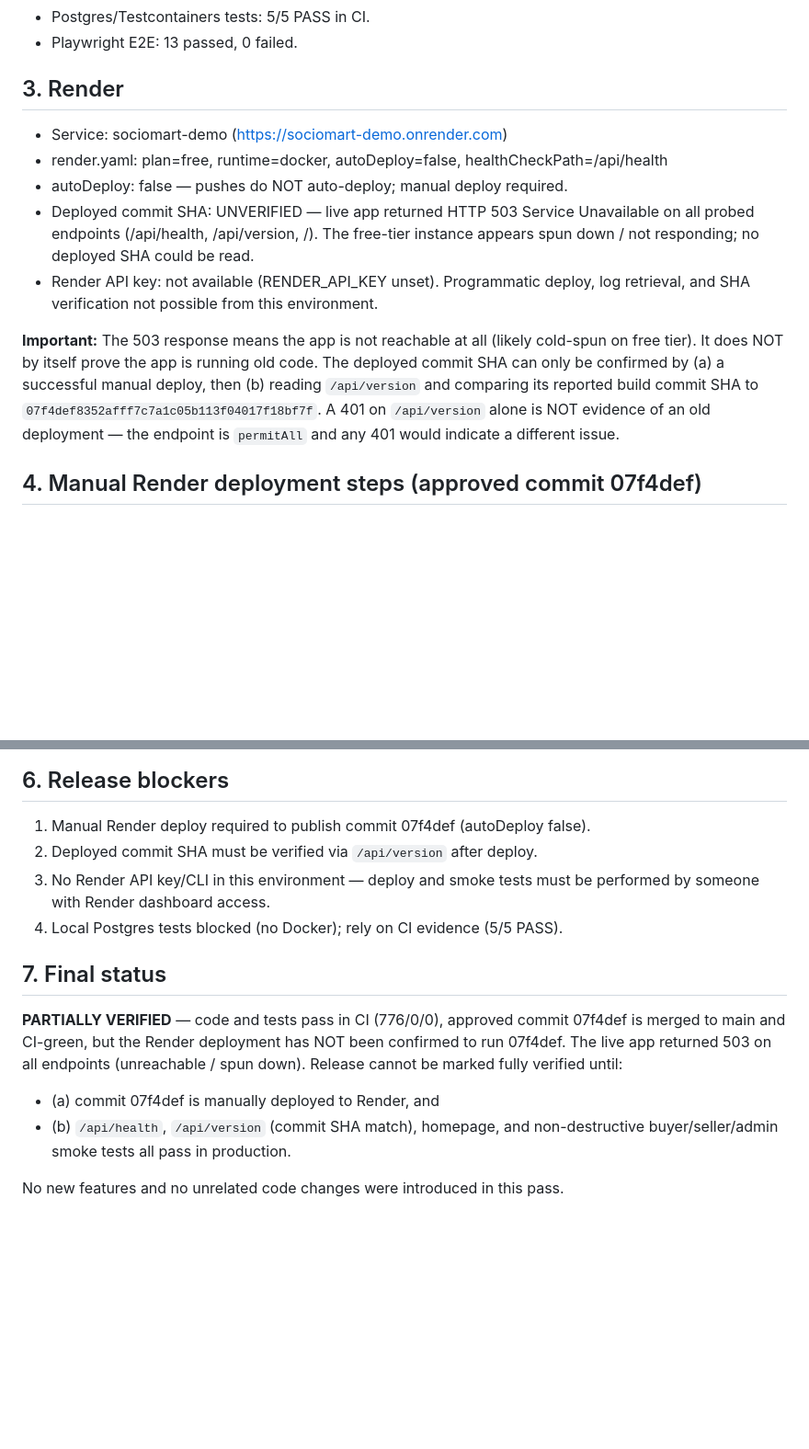
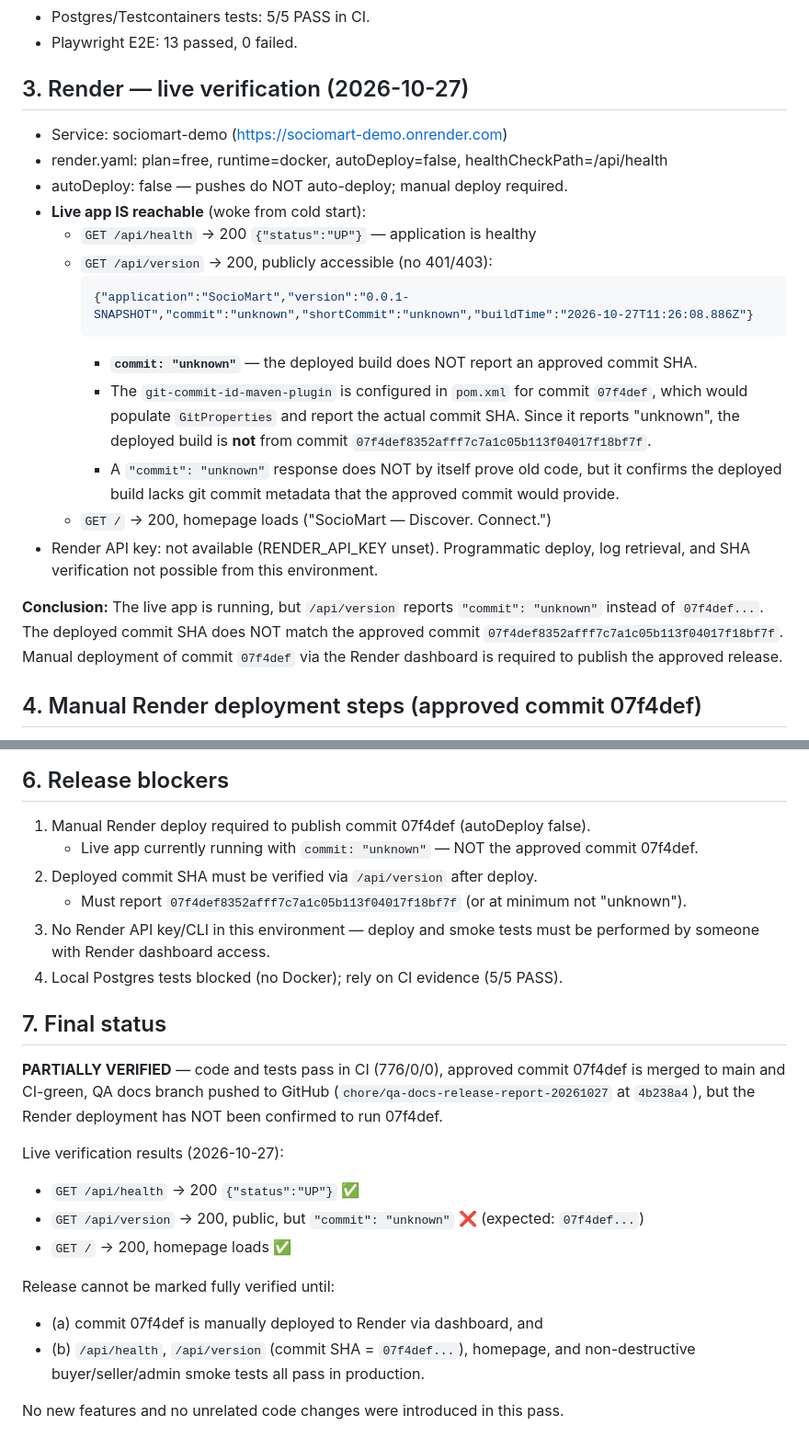
Before and after one commit to utkarshnikhare/my-first-spring-api, a Markdown page: docs/qa/RELEASE_REPORT.md, 2 parts joined by grey strips. Shown at 92% size. Drawn GitHub-style; blank space fills up the shorter version.

Commit message:
docs(qa): record live Render verification results — commit unknown, manual deploy required

````diff
--- a/docs/qa/RELEASE_REPORT.md
+++ b/docs/qa/RELEASE_REPORT.md
@@ -21,15 +21,24 @@
 - Postgres/Testcontainers tests: 5/5 PASS in CI.
 - Playwright E2E: 13 passed, 0 failed.
 
-## 3. Render
+## 3. Render — live verification (2026-10-27)
 
 - Service: sociomart-demo (https://sociomart-demo.onrender.com)
 - render.yaml: plan=free, runtime=docker, autoDeploy=false, healthCheckPath=/api/health
 - autoDeploy: false — pushes do NOT auto-deploy; manual deploy required.
-- Deployed commit SHA: UNVERIFIED — live app returned HTTP 503 Service Unavailable on all probed endpoints (/api/health, /api/version, /). The free-tier instance appears spun down / not responding; no deployed SHA could be read.
+- **Live app IS reachable** (woke from cold start):
+  - `GET /api/health` → 200 `{"status":"UP"}` — application is healthy
+  - `GET /api/version` → 200, publicly accessible (no 401/403):
+    ```json
+    {"application":"SocioMart","version":"0.0.1-SNAPSHOT","commit":"unknown","shortCommit":"unknown","buildTime":"2026-10-27T11:26:08.886Z"}
+    ```
+    - **`commit: "unknown"`** — the deployed build does NOT report an approved commit SHA.
+    - The `git-commit-id-maven-plugin` is configured in `pom.xml` for commit `07f4def`, which would populate `GitProperties` and report the actual commit SHA. Since it reports "unknown", the deployed build is **not** from commit `07f4def8352afff7c7a1c05b113f04017f18bf7f`.
+    - A `"commit": "unknown"` response does NOT by itself prove old code, but it confirms the deployed build lacks git commit metadata that the approved commit would provide.
+  - `GET /` → 200, homepage loads ("SocioMart — Discover. Connect.")
 - Render API key: not available (RENDER_API_KEY unset). Programmatic deploy, log retrieval, and SHA verification not possible from this environment.
 
-**Important:** The 503 response means the app is not reachable at all (likely cold-spun on free tier). It does NOT by itself prove the app is running old code. The deployed commit SHA can only be confirmed by (a) a successful manual deploy, then (b) reading `/api/version` and comparing its reported build commit SHA to `07f4def8352afff7c7a1c05b113f04017f18bf7f`. A 401 on `/api/version` alone is NOT evidence of an old deployment — the endpoint is `permitAll` and any 401 would indicate a different issue.
+**Conclusion:** The live app is running, but `/api/version` reports `"commit": "unknown"` instead of `07f4def...`. The deployed commit SHA does NOT match the approved commit `07f4def8352afff7c7a1c05b113f04017f18bf7f`. Manual deployment of commit `07f4def` via the Render dashboard is required to publish the approved release.
 
 ## 4. Manual Render deployment steps (approved commit 07f4def)
 
@@ -62,14 +71,23 @@ All checks against https://sociomart-demo.onrender.com:
 ## 6. Release blockers
 
 1. Manual Render deploy required to publish commit 07f4def (autoDeploy false).
+   - Live app currently running with `commit: "unknown"` — NOT the approved commit 07f4def.
 2. Deployed commit SHA must be verified via `/api/version` after deploy.
+   - Must report `07f4def8352afff7c7a1c05b113f04017f18bf7f` (or at minimum not "unknown").
 3. No Render API key/CLI in this environment — deploy and smoke tests must be performed by someone with Render dashboard access.
 4. Local Postgres tests blocked (no Docker); rely on CI evidence (5/5 PASS).
 
 ## 7. Final status
 
-**PARTIALLY VERIFIED** — code and tests pass in CI (776/0/0), approved commit 07f4def is merged to main and CI-green, but the Render deployment has NOT been confirmed to run 07f4def. The live app returned 503 on all endpoints (unreachable / spun down). Release cannot be marked fully verified until:
-- (a) commit 07f4def is manually deployed to Render, and
-- (b) `/api/health`, `/api/version` (commit SHA match), homepage, and non-destructive buyer/seller/admin smoke tests all pass in production.
+**PARTIALLY VERIFIED** — code and tests pass in CI (776/0/0), approved commit 07f4def is merged to main and CI-green, QA docs branch pushed to GitHub (`chore/qa-docs-release-report-20261027` at `4b238a4`), but the Render deployment has NOT been confirmed to run 07f4def.
+
+Live verification results (2026-10-27):
+- `GET /api/health` → 200 `{"status":"UP"}` ✅
+- `GET /api/version` → 200, public, but `"commit": "unknown"` ❌ (expected: `07f4def...`)
+- `GET /` → 200, homepage loads ✅
+
+Release cannot be marked fully verified until:
+- (a) commit 07f4def is manually deployed to Render via dashboard, and
+- (b) `/api/health`, `/api/version` (commit SHA = `07f4def...`), homepage, and non-destructive buyer/seller/admin smoke tests all pass in production.
 
 No new features and no unrelated code changes were introduced in this pass.
````
